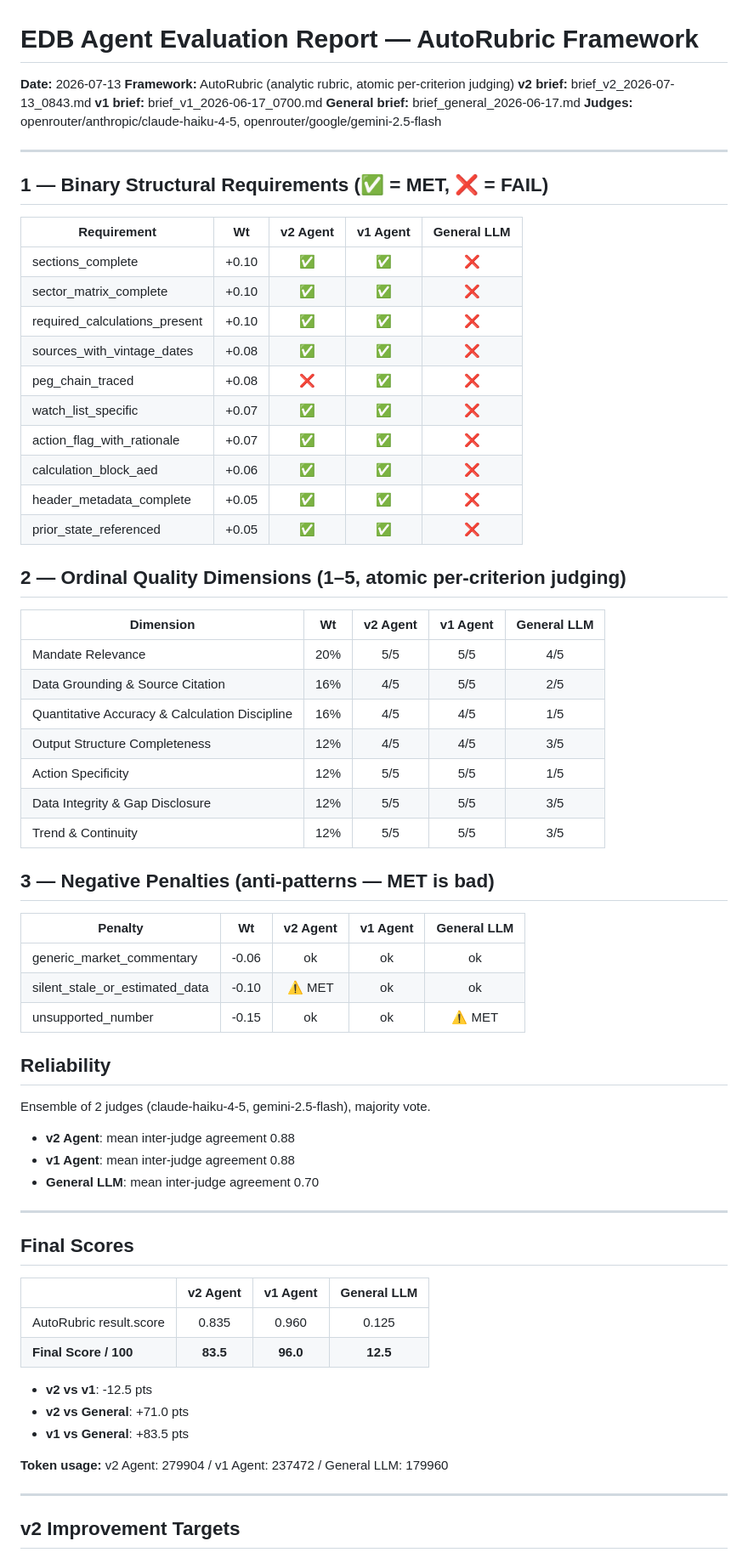
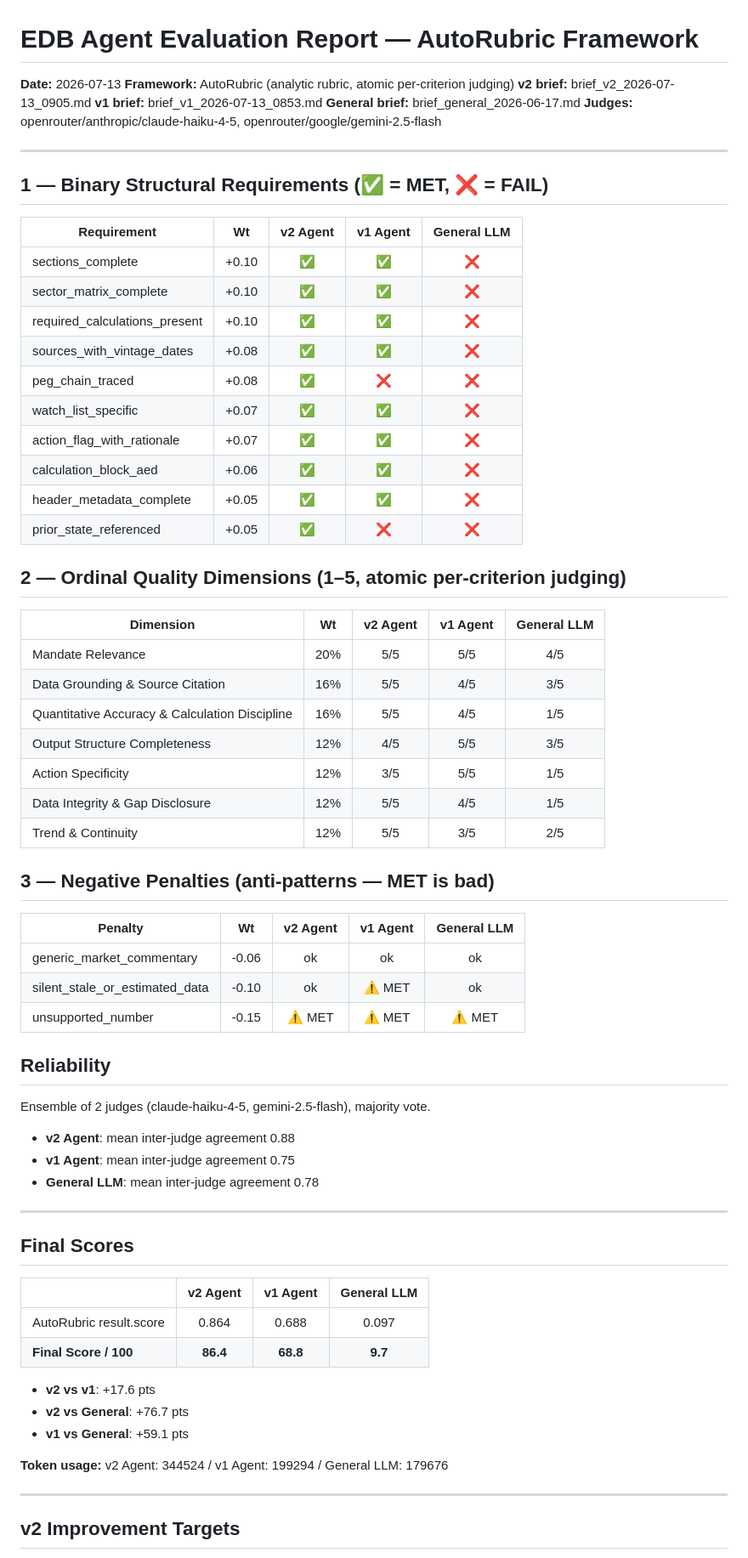
Before and after one commit to yltyadi/edb_claude_code_agent, a Markdown page: outputs/eval_autorubric_2026-07-13.md, the part around one of its changes. Shown at 85% size. Rendered like a GitHub page.

Commit message:
eval-autorubric: 2026-07-13 [HF Spaces]

```diff
--- a/outputs/eval_autorubric_2026-07-13.md
+++ b/outputs/eval_autorubric_2026-07-13.md
@@ -1,8 +1,8 @@
 # EDB Agent Evaluation Report — AutoRubric Framework
 **Date:** 2026-07-13
 **Framework:** AutoRubric (analytic rubric, atomic per-criterion judging)
-**v2 brief:** brief_v2_2026-07-13_0843.md
-**v1 brief:** brief_v1_2026-06-17_0700.md
+**v2 brief:** brief_v2_2026-07-13_0905.md
+**v1 brief:** brief_v1_2026-07-13_0853.md
 **General brief:** brief_general_2026-06-17.md
 **Judges:** openrouter/anthropic/claude-haiku-4-5, openrouter/google/gemini-2.5-flash
 
@@ -16,40 +16,40 @@
 | sector_matrix_complete           | +0.10 | ✅ | ✅ | ❌ |
 | required_calculations_present    | +0.10 | ✅ | ✅ | ❌ |
 | sources_with_vintage_dates       | +0.08 | ✅ | ✅ | ❌ |
-| peg_chain_traced                 | +0.08 | ❌ | ✅ | ❌ |
+| peg_chain_traced                 | +0.08 | ✅ | ❌ | ❌ |
 | watch_list_specific              | +0.07 | ✅ | ✅ | ❌ |
 | action_flag_with_rationale       | +0.07 | ✅ | ✅ | ❌ |
 | calculation_block_aed            | +0.06 | ✅ | ✅ | ❌ |
 | header_metadata_complete         | +0.05 | ✅ | ✅ | ❌ |
-| prior_state_referenced           | +0.05 | ✅ | ✅ | ❌ |
+| prior_state_referenced           | +0.05 | ✅ | ❌ | ❌ |
 
 ## 2 — Ordinal Quality Dimensions (1–5, atomic per-criterion judging)
 
 | Dimension | Wt | v2 Agent | v1 Agent | General LLM |
 |-----------|:--:|:--:|:--:|:--:|
 | Mandate Relevance                    | 20% | 5/5 | 5/5 | 4/5 |
-| Data Grounding & Source Citation     | 16% | 4/5 | 5/5 | 2/5 |
-| Quantitative Accuracy & Calculation Discipline | 16% | 4/5 | 4/5 | 1/5 |
-| Output Structure Completeness        | 12% | 4/5 | 4/5 | 3/5 |
-| Action Specificity                   | 12% | 5/5 | 5/5 | 1/5 |
-| Data Integrity & Gap Disclosure      | 12% | 5/5 | 5/5 | 3/5 |
-| Trend & Continuity                   | 12% | 5/5 | 5/5 | 3/5 |
+| Data Grounding & Source Citation     | 16% | 5/5 | 4/5 | 3/5 |
+| Quantitative Accuracy & Calculation Discipline | 16% | 5/5 | 4/5 | 1/5 |
+| Output Structure Completeness        | 12% | 4/5 | 5/5 | 3/5 |
+| Action Specificity                   | 12% | 3/5 | 5/5 | 1/5 |
+| Data Integrity & Gap Disclosure      | 12% | 5/5 | 4/5 | 1/5 |
+| Trend & Continuity                   | 12% | 5/5 | 3/5 | 2/5 |
 
 ## 3 — Negative Penalties (anti-patterns — MET is bad)
 
 | Penalty | Wt | v2 Agent | v1 Agent | General LLM |
 |---------|:--:|:--:|:--:|:--:|
 | generic_market_commentary        | -0.06 | ok | ok | ok |
-| silent_stale_or_estimated_data   | -0.10 | ⚠️ MET | ok | ok |
-| unsupported_number               | -0.15 | ok | ok | ⚠️ MET |
+| silent_stale_or_estimated_data   | -0.10 | ok | ⚠️ MET | ok |
+| unsupported_number               | -0.15 | ⚠️ MET | ⚠️ MET | ⚠️ MET |
 
 ## Reliability
 
 Ensemble of 2 judges (claude-haiku-4-5, gemini-2.5-flash), majority vote.
 
 - **v2 Agent**: mean inter-judge agreement 0.88
-- **v1 Agent**: mean inter-judge agreement 0.88
-- **General LLM**: mean inter-judge agreement 0.70
+- **v1 Agent**: mean inter-judge agreement 0.75
+- **General LLM**: mean inter-judge agreement 0.78
 
 ---
 
@@ -57,14 +57,14 @@ Ensemble of 2 judges (claude-haiku-4-5, gemini-2.5-flash), majority vote.
 
 | | v2 Agent | v1 Agent | General LLM |
 |--|:--:|:--:|:--:|
-| AutoRubric result.score        | 0.835 | 0.960 | 0.125 |
-| **Final Score / 100**          | **83.5** | **96.0** | **12.5** |
+| AutoRubric result.score        | 0.864 | 0.688 | 0.097 |
+| **Final Score / 100**          | **86.4** | **68.8** | **9.7** |
 
-- **v2 vs v1**: -12.5 pts
-- **v2 vs General**: +71.0 pts
-- **v1 vs General**: +83.5 pts
+- **v2 vs v1**: +17.6 pts
+- **v2 vs General**: +76.7 pts
+- **v1 vs General**: +59.1 pts
 
-**Token usage:** v2 Agent: 279904 / v1 Agent: 237472 / General LLM: 179960
+**Token usage:** v2 Agent: 344524 / v1 Agent: 199294 / General LLM: 179676
 
 ---
 
```
Also changed, not shown: other parts of outputs/eval_autorubric_2026-07-13.md (+2 -2 lines).
